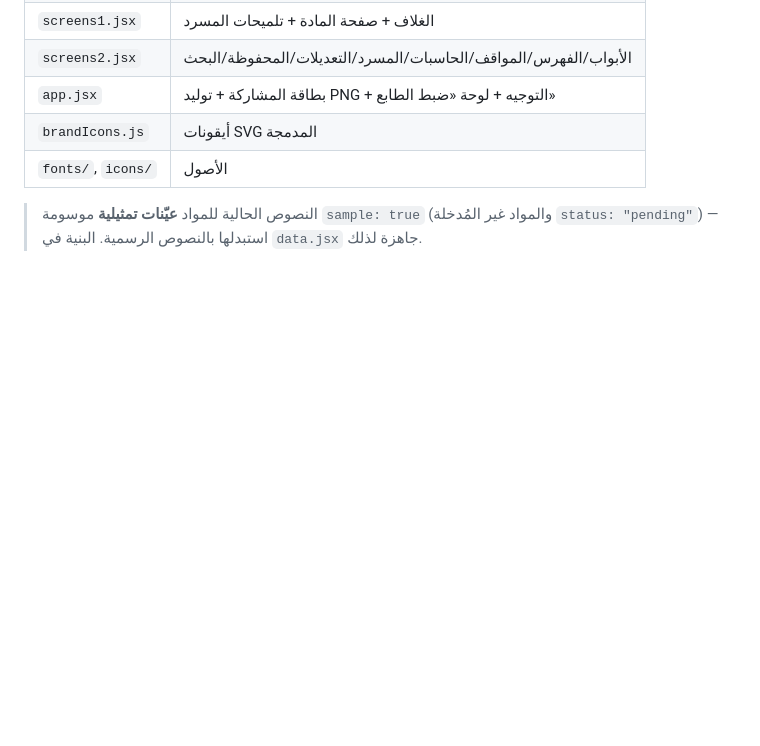
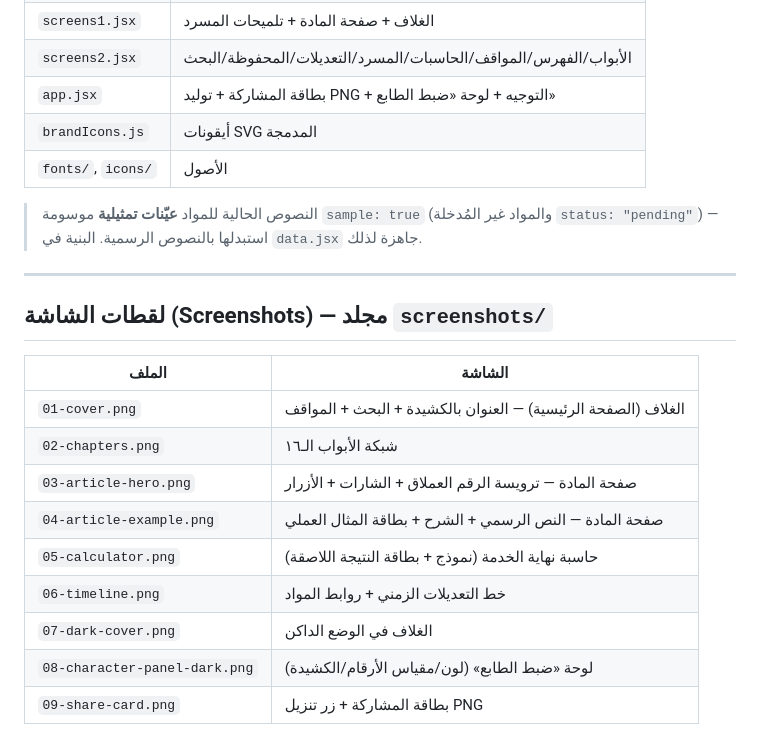
Before and after one commit to ai-az/test, a Markdown page: design_handoff_labor_law/README.md, the part around the change. Drawn GitHub-style; blank space fills up the shorter version.

```diff
--- a/design_handoff_labor_law/README.md
+++ b/design_handoff_labor_law/README.md
@@ -170,3 +170,18 @@
 | `fonts/`, `icons/` | الأصول |
 
 > النصوص الحالية للمواد **عيّنات تمثيلية** موسومة `sample: true` (والمواد غير المُدخلة `status: "pending"`) — استبدلها بالنصوص الرسمية. البنية في `data.jsx` جاهزة لذلك.
+
+---
+
+## لقطات الشاشة (Screenshots) — مجلد `screenshots/`
+| الملف | الشاشة |
+|---|---|
+| `01-cover.png` | الغلاف (الصفحة الرئيسية) — العنوان بالكشيدة + البحث + المواقف |
+| `02-chapters.png` | شبكة الأبواب الـ١٦ |
+| `03-article-hero.png` | صفحة المادة — ترويسة الرقم العملاق + الشارات + الأزرار |
+| `04-article-example.png` | صفحة المادة — النص الرسمي + الشرح + بطاقة المثال العملي |
+| `05-calculator.png` | حاسبة نهاية الخدمة (نموذج + بطاقة النتيجة اللاصقة) |
+| `06-timeline.png` | خط التعديلات الزمني + روابط المواد |
+| `07-dark-cover.png` | الغلاف في الوضع الداكن |
+| `08-character-panel-dark.png` | لوحة «ضبط الطابع» (لون/مقياس الأرقام/الكشيدة) |
+| `09-share-card.png` | بطاقة المشاركة + زر تنزيل PNG |
```
